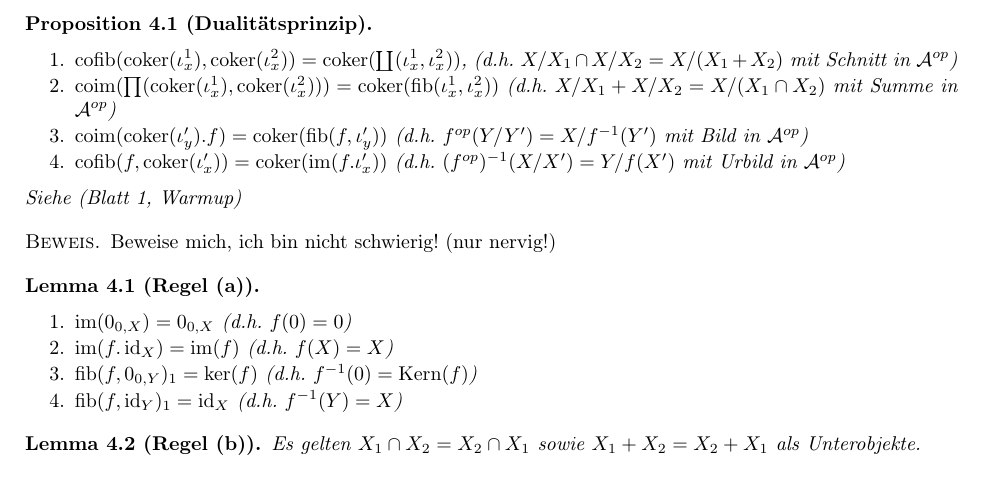
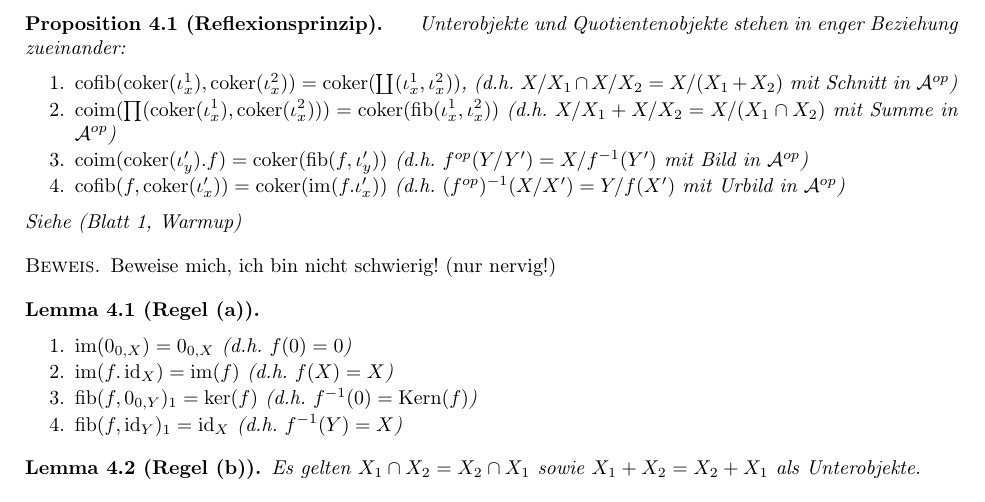
Before and after one commit to exit91/Rechnen-in-abelschen-Kategorien, a LaTeX paper (Handbuch.tex, which reads Rolands14.tex): part of page 4 of 4, cut at the place of the change. Compiled offline with pdfLaTeX.

Commit message:
Umbenennung: Dualitätsprinzip -> Reflexionsprinzip

```diff
--- a/Rolands14.tex
+++ b/Rolands14.tex
@@ -29,8 +29,8 @@ Wir definieren
 Ohne Beweis habe ich oben angenommen, dass die vorkommenden Inklusionspfeile Monos sind, hier eine kurze Begründung: etc.pp. %TODO
 \end{bem}
 
-\begin{prop}[Dualitätsprinzip] $\quad$ % Zeilenumbruch
-%TODO
+\begin{prop}[Reflexionsprinzip] $\quad$ % Zeilenumbruch
+Unterobjekte und Quotientenobjekte stehen in enger Beziehung zueinander:
 \begin{enumerate}
 \item $\cofib(\coker(\iota_x^1), \coker(\iota_x^2)) = \coker(\coprod(\iota_x^1,\iota_x^2))$, (d.h. $X/X_1 \cap X/X_2 = X/(X_1+X_2)$ mit Schnitt in $\mathcal A^{op}$)
 \item $\coim(\prod(\coker(\iota_x^1),\coker(\iota_x^2))) = \coker(\fib(\iota_x^1,\iota_x^2))$ (d.h. $X/X_1 + X/X_2 = X/(X_1\cap X_2)$ mit Summe in $\mathcal A^{op}$)
```
Also changed, not shown: Rolands14.tex (2 more changed lines).
